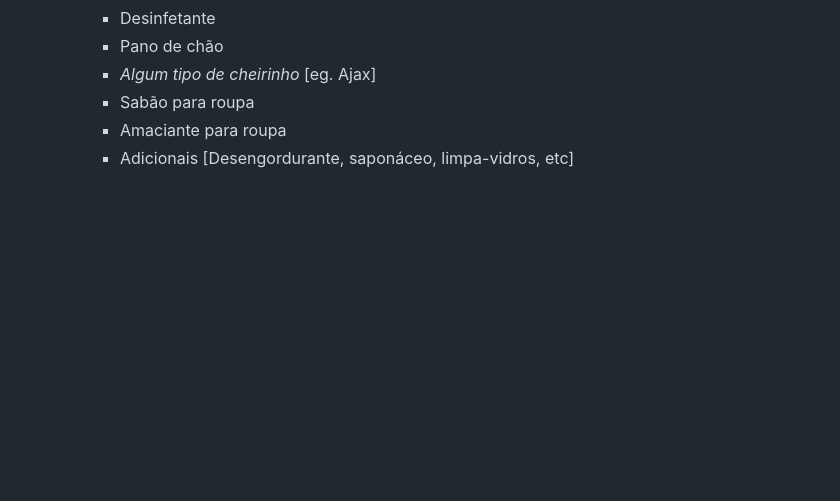
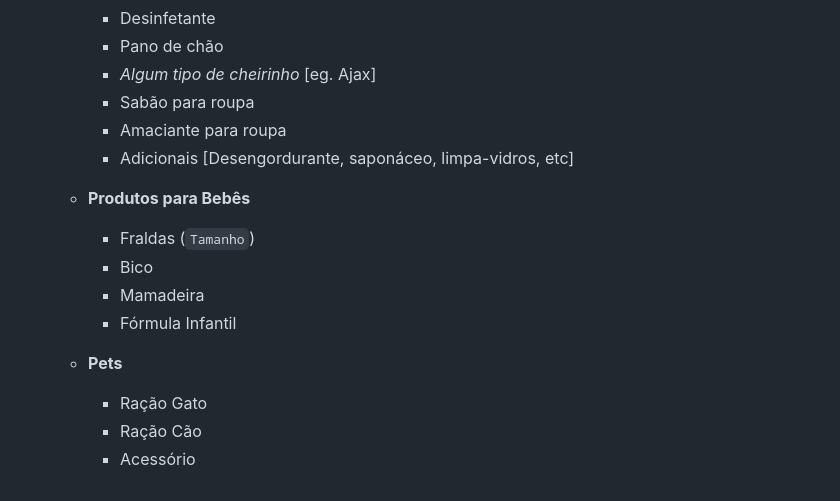
Before and after one commit to Navelogic/SADN_Sistema_de_Apoio_a_Desastres_Naturais, a Markdown page: README.md, the part around the change. Rendered like a GitHub page; blank space fills up the shorter version.

```diff
--- a/README.md
+++ b/README.md
@@ -120,3 +120,14 @@ Classificação de doação sob sugestão de voluntários que experienciaram o p
         - Sabão para roupa
         - Amaciante para roupa
         - Adicionais [Desengordurante, saponáceo, limpa-vidros, etc]
+
+    - **Produtos para Bebês**
+        - Fraldas (`Tamanho`)
+        - Bico
+        - Mamadeira
+        - Fórmula Infantil
+
+    - **Pets**
+        - Ração Gato
+        - Ração Cão
+        - Acessório
```
